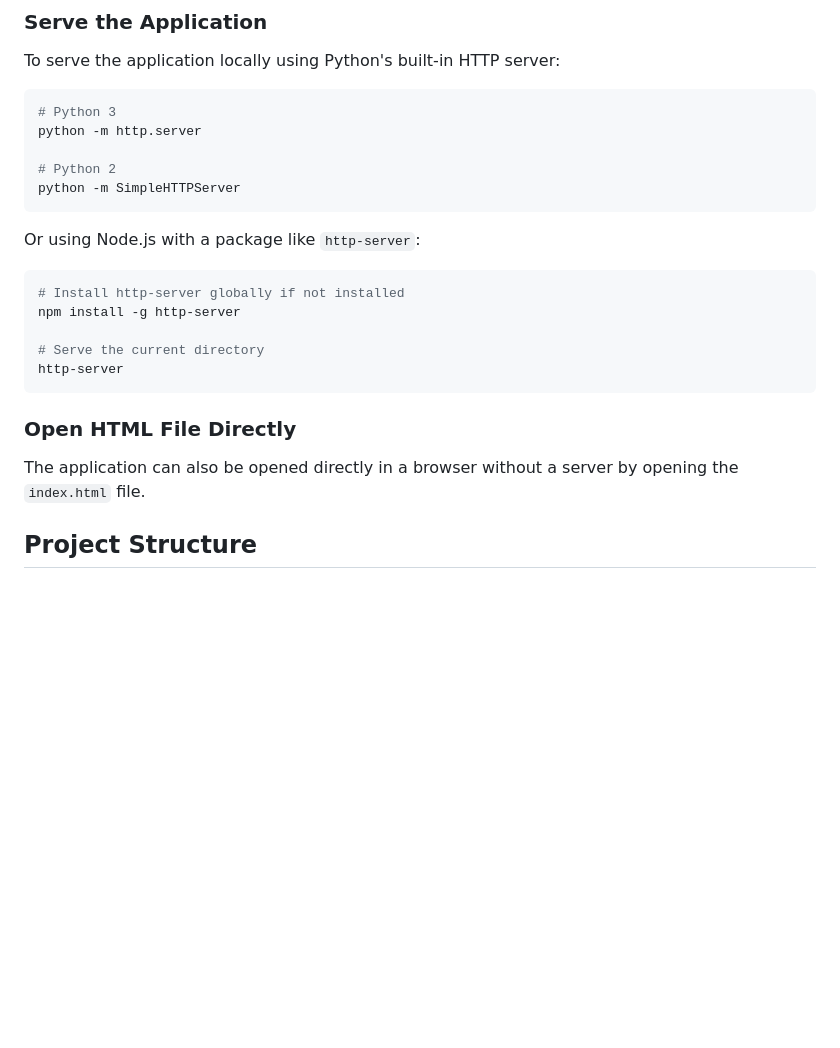
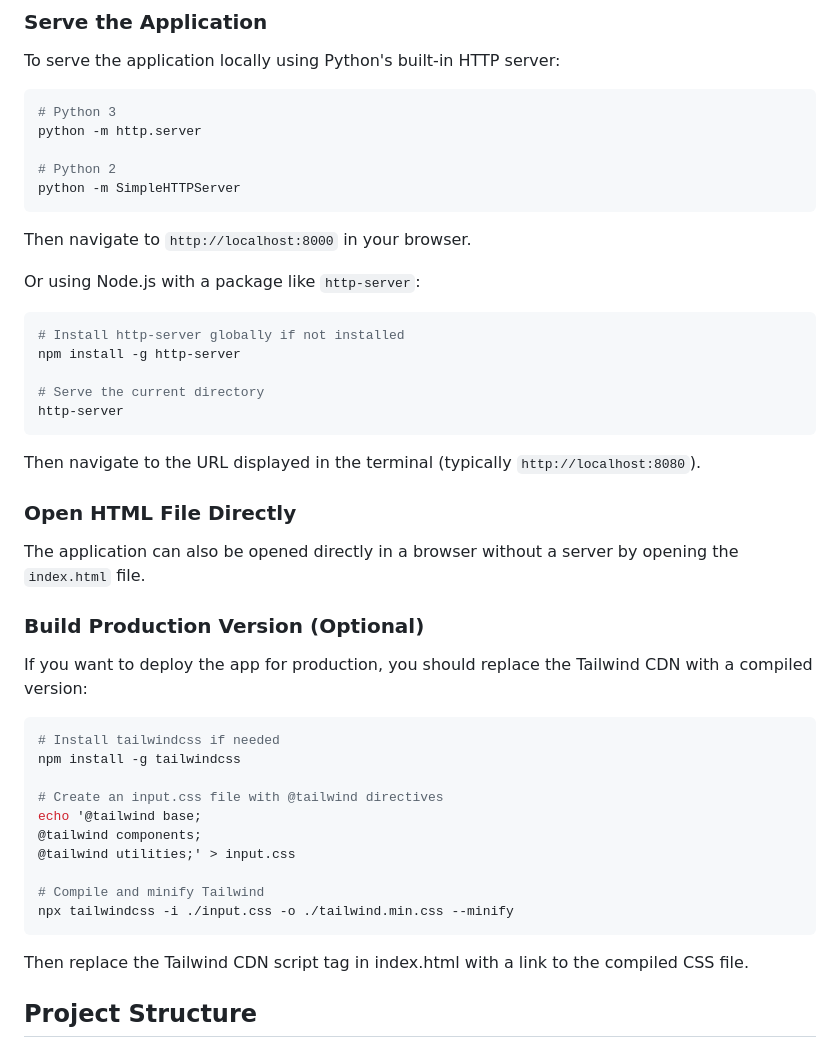
Before and after one commit to Gerrix90/time-fomo, a Markdown page: CLAUDE.md, the part around the change. Drawn GitHub-style; blank space fills up the shorter version.

Commit message:
Revert to version before theme toggle was added and update CLAUDE.md file with better documentation

````diff
--- a/CLAUDE.md
+++ b/CLAUDE.md
@@ -27,6 +27,8 @@ python -m http.server
 python -m SimpleHTTPServer
 ```
 
+Then navigate to `http://localhost:8000` in your browser.
+
 Or using Node.js with a package like `http-server`:
 
 ```bash
@@ -37,9 +39,30 @@ npm install -g http-server
 http-server
 ```
 
+Then navigate to the URL displayed in the terminal (typically `http://localhost:8080`).
+
 ### Open HTML File Directly
 
 The application can also be opened directly in a browser without a server by opening the `index.html` file.
+
+### Build Production Version (Optional)
+
+If you want to deploy the app for production, you should replace the Tailwind CDN with a compiled version:
+
+```bash
+# Install tailwindcss if needed
+npm install -g tailwindcss
+
+# Create an input.css file with @tailwind directives
+echo '@tailwind base;
+@tailwind components;
+@tailwind utilities;' > input.css
+
+# Compile and minify Tailwind
+npx tailwindcss -i ./input.css -o ./tailwind.min.css --minify
+```
+
+Then replace the Tailwind CDN script tag in index.html with a link to the compiled CSS file.
 
 ## Project Structure
 
````
